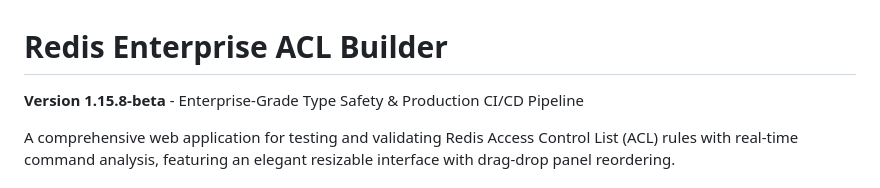
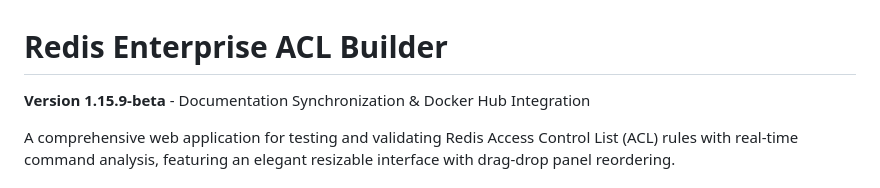
Before and after one commit to markotrapani/redis-acl-builder, a Markdown page: README.md, the part around the change. GitHub-like rendering.

```diff
--- a/README.md
+++ b/README.md
@@ -1,6 +1,6 @@
 # Redis Enterprise ACL Builder
 
-**Version 1.15.8-beta** - Enterprise-Grade Type Safety & Production CI/CD Pipeline
+**Version 1.15.9-beta** - Documentation Synchronization & Docker Hub Integration
 
 A comprehensive web application for testing and validating Redis Access Control List (ACL) rules with real-time command analysis, featuring an elegant resizable interface with drag-drop panel reordering.
 
```
Also changed, not shown: docker/README.md (+8 -8 lines).
